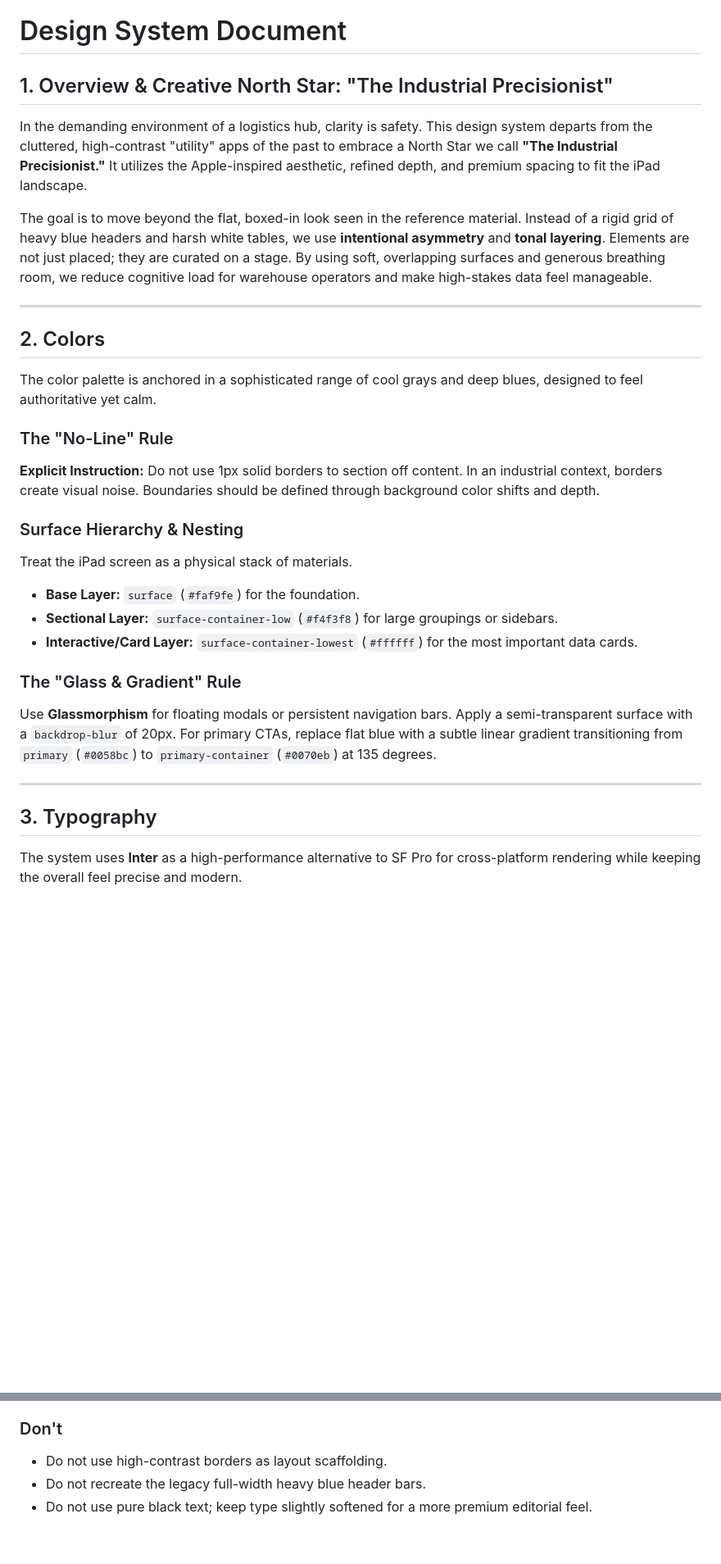
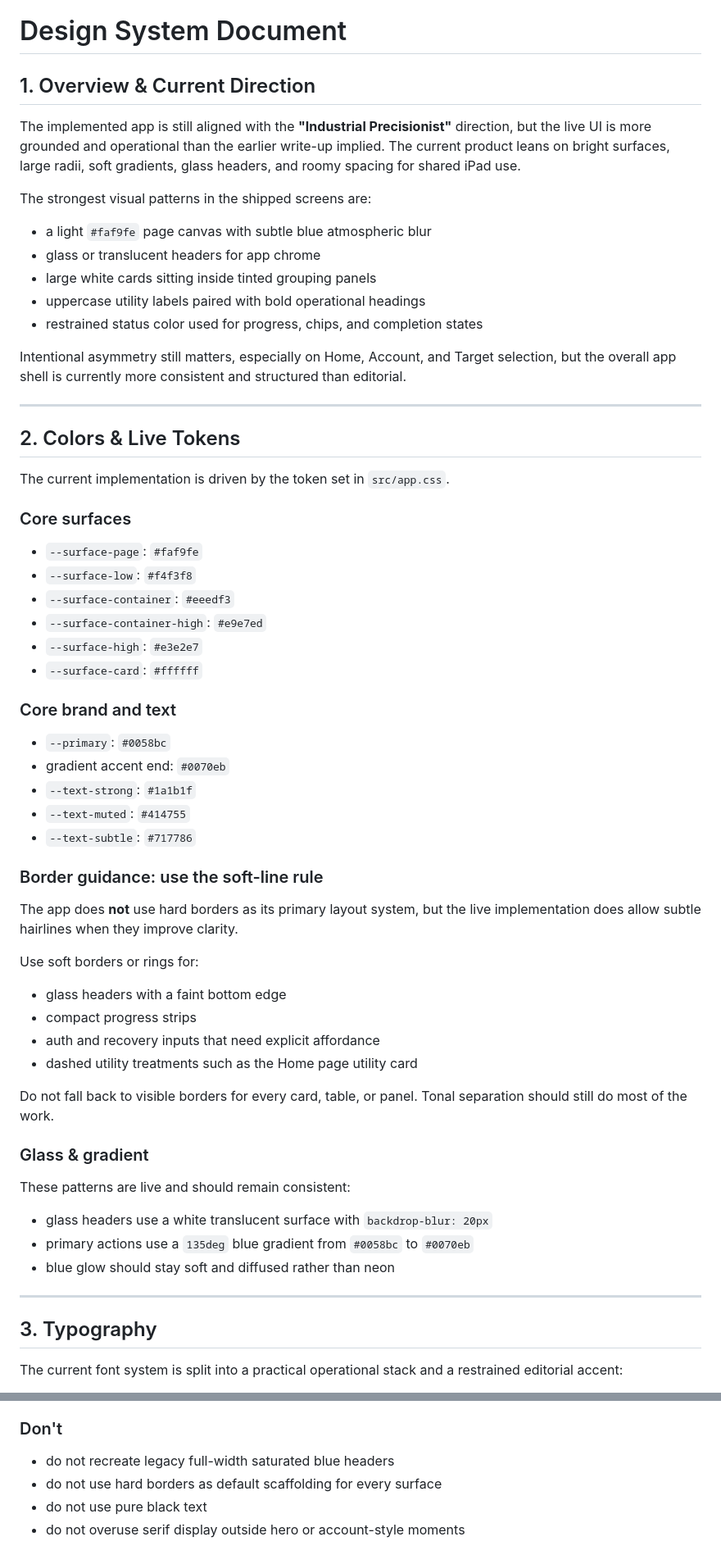
Before and after one commit to adominicci/dak-barcode, a Markdown page: docs/design.md, 2 parts joined by grey strips. Shown at 82% size. Rendered like a GitHub page; blank space fills up the shorter version.

```diff
--- a/docs/design.md
+++ b/docs/design.md
@@ -1,36 +1,66 @@
 # Design System Document
 
-## 1. Overview & Creative North Star: "The Industrial Precisionist"
+## 1. Overview & Current Direction
 
-In the demanding environment of a logistics hub, clarity is safety. This design system departs from the cluttered, high-contrast "utility" apps of the past to embrace a North Star we call **"The Industrial Precisionist."** It utilizes the Apple-inspired aesthetic, refined depth, and premium spacing to fit the iPad landscape.
+The implemented app is still aligned with the **"Industrial Precisionist"** direction, but the live UI is more grounded and operational than the earlier write-up implied. The current product leans on bright surfaces, large radii, soft gradients, glass headers, and roomy spacing for shared iPad use.
 
-The goal is to move beyond the flat, boxed-in look seen in the reference material. Instead of a rigid grid of heavy blue headers and harsh white tables, we use **intentional asymmetry** and **tonal layering**. Elements are not just placed; they are curated on a stage. By using soft, overlapping surfaces and generous breathing room, we reduce cognitive load for warehouse operators and make high-stakes data feel manageable.
+The strongest visual patterns in the shipped screens are:
+
+- a light `#faf9fe` page canvas with subtle blue atmospheric blur
+- glass or translucent headers for app chrome
+- large white cards sitting inside tinted grouping panels
+- uppercase utility labels paired with bold operational headings
+- restrained status color used for progress, chips, and completion states
+
+Intentional asymmetry still matters, especially on Home, Account, and Target selection, but the overall app shell is currently more consistent and structured than editorial.
 
 ---
 
-## 2. Colors
+## 2. Colors & Live Tokens
 
-The color palette is anchored in a sophisticated range of cool grays and deep blues, designed to feel authoritative yet calm.
+The current implementation is driven by the token set in `src/app.css`.
 
-### The "No-Line" Rule
+### Core surfaces
 
-**Explicit Instruction:** Do not use 1px solid borders to section off content. In an industrial context, borders create visual noise. Boundaries should be defined through background color shifts and depth.
+- `--surface-page`: `#faf9fe`
+- `--surface-low`: `#f4f3f8`
+- `--surface-container`: `#eeedf3`
+- `--surface-container-high`: `#e9e7ed`
+- `--surface-high`: `#e3e2e7`
+- `--surface-card`: `#ffffff`
 
-### Surface Hierarchy & Nesting
+### Core brand and text
 
-Treat the iPad screen as a physical stack of materials.
+- `--primary`: `#0058bc`
+- gradient accent end: `#0070eb`
+- `--text-strong`: `#1a1b1f`
+- `--text-muted`: `#414755`
+- `--text-subtle`: `#717786`
 
-- **Base Layer:** `surface` (`#faf9fe`) for the foundation.
-- **Sectional Layer:** `surface-container-low` (`#f4f3f8`) for large groupings or sidebars.
-- **Interactive/Card Layer:** `surface-container-lowest` (`#ffffff`) for the most important data cards.
+### Border guidance: use the soft-line rule
 
-### The "Glass & Gradient" Rule
+The app does **not** use hard borders as its primary layout system, but the live implementation does allow subtle hairlines when they improve clarity.
 
-Use **Glassmorphism** for floating modals or persistent navigation bars. Apply a semi-transparent surface with a `backdrop-blur` of 20px. For primary CTAs, replace flat blue with a subtle linear gradient transitioning from `primary` (`#0058bc`) to `primary-container` (`#0070eb`) at 135 degrees.
+Use soft borders or rings for:
+
+- glass headers with a faint bottom edge
+- compact progress strips
+- auth and recovery inputs that need explicit affordance
+- dashed utility treatments such as the Home page utility card
+
+Do not fall back to visible borders for every card, table, or panel. Tonal separation should still do most of the work.
+
+### Glass & gradient
+
+These patterns are live and should remain consistent:
+
+- glass headers use a white translucent surface with `backdrop-blur: 20px`
+- primary actions use a `135deg` blue gradient from `#0058bc` to `#0070eb`
+- blue glow should stay soft and diffused rather than neon
 
 ---
 
 ## 3. Typography
 
-The system uses **Inter** as a high-performance alternative to SF Pro for cross-platform rendering while keeping the overall feel precise and modern.
+The current font system is split into a practical operational stack and a restrained editorial accent:
 
@@ -83,6 +142,7 @@ A persistent glassmorphic bar at the bottom of the iPad landscape view can house
 
 ### Don't
 
-- Do not use high-contrast borders as layout scaffolding.
-- Do not recreate the legacy full-width heavy blue header bars.
-- Do not use pure black text; keep type slightly softened for a more premium editorial feel.
+- do not recreate legacy full-width saturated blue headers
+- do not use hard borders as default scaffolding for every surface
+- do not use pure black text
+- do not overuse serif display outside hero or account-style moments
```
Also changed, not shown: other parts of docs/design.md (+51 -22 lines), AGENTS.md (+15 -0 lines).
